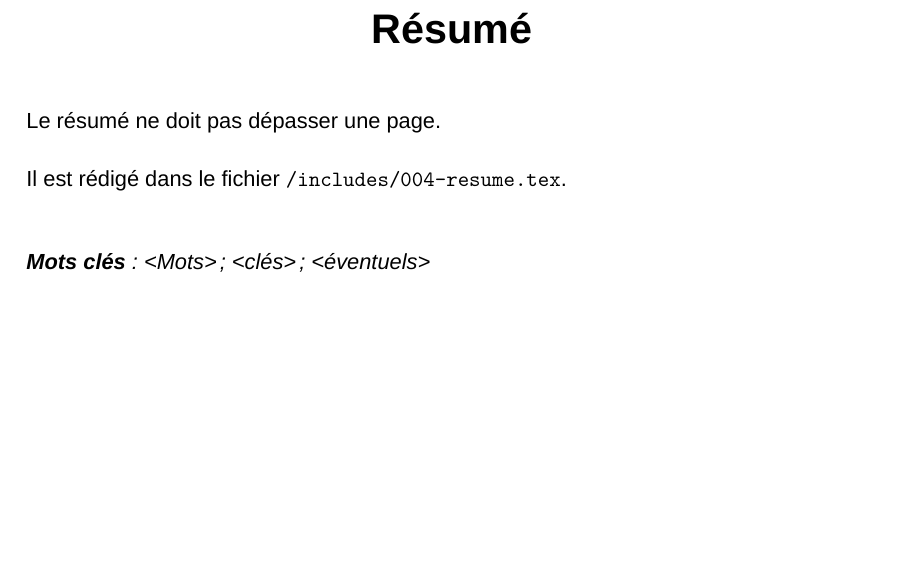
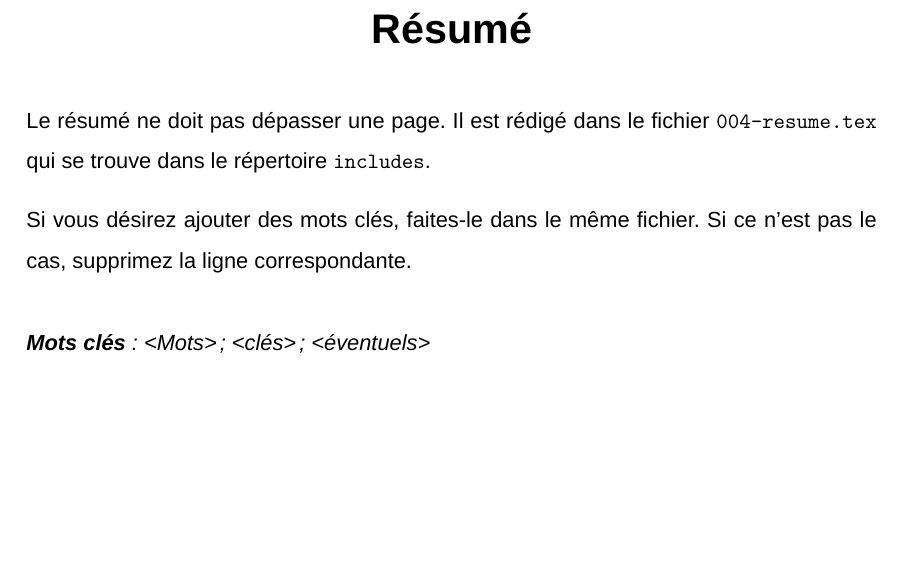
Before and after one commit to iGormilhit/model-td, a LaTeX document (2014-03-24_template_td.tex, which reads includes/004-resume.tex): part of page 4 of 8, cut so that both start at the same text, the shorter picture padded with empty space. Compiled offline with XeLaTeX; a missing font is replaced by an installed copy or a similar font.

Commit message:
Ajout des commentaires et corrections mineures

```diff
--- a/includes/004-resume.tex
+++ b/includes/004-resume.tex
@@ -1,13 +1,19 @@
+% ---------------------------------------------------------------
+% fichier includes/004-resume.tex
+% pour intégré le résumé / sommaire
+% ---------------------------------------------------------------
+
 \newpage
 
-\section*{Résumé}
+\section*{Résumé} % l'étoile indique qu'il s'agit d'un titre sans numérotation
 
-Le résumé ne doit pas dépasser une page.
+Le résumé ne doit pas dépasser une page. Il est rédigé dans le fichier \texttt{004-resume.tex} qui se trouve dans le répertoire \texttt{includes}.
 
-Il est rédigé dans le fichier \texttt{/includes/004-resume.tex}.
+Si vous désirez ajouter des mots clés, faites-le dans le même fichier. Si ce n'est pas le cas, supprimez la ligne correspondante.
 
 \bigskip
 
-\textbf{\emph{Mots clés}}\emph{: <Mots>; <clés>
-; <éventuels>}
-\addcontentsline{toc}{section}{Résumé}
+\textbf{\emph{Mots clés}}\emph{: <Mots> ; <clés> ; <éventuels>}
+
+
+\addcontentsline{toc}{section}{Résumé} % intègre la section non-numérotées à la TOC
```
